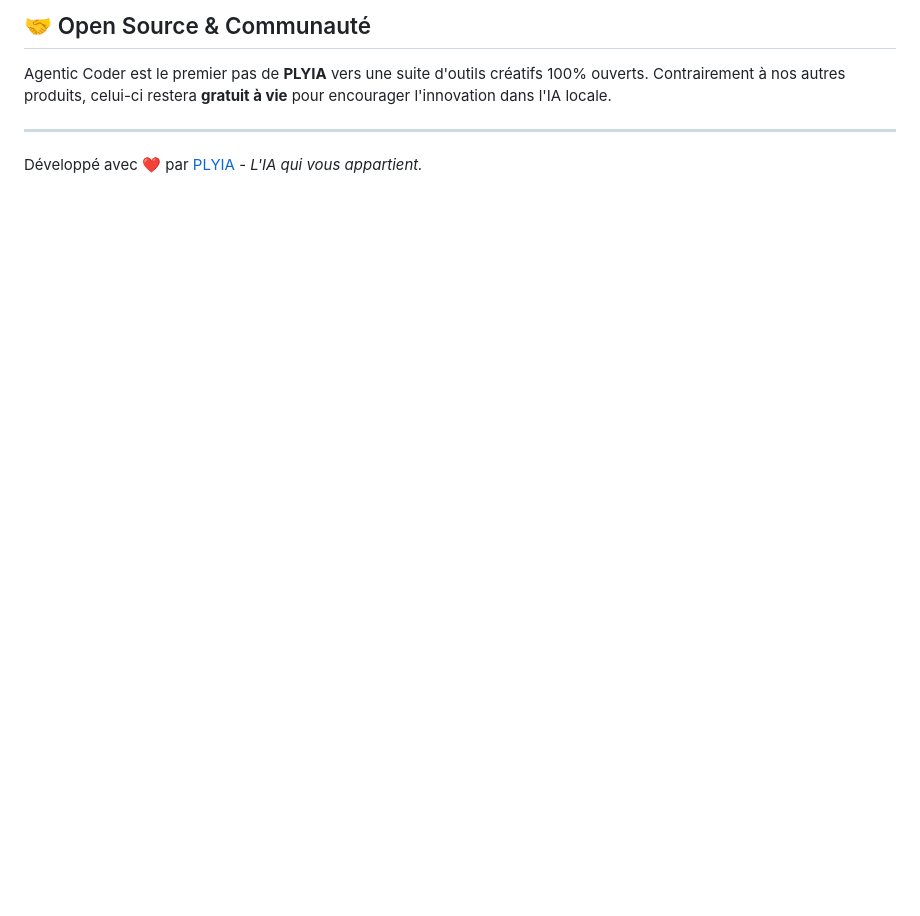
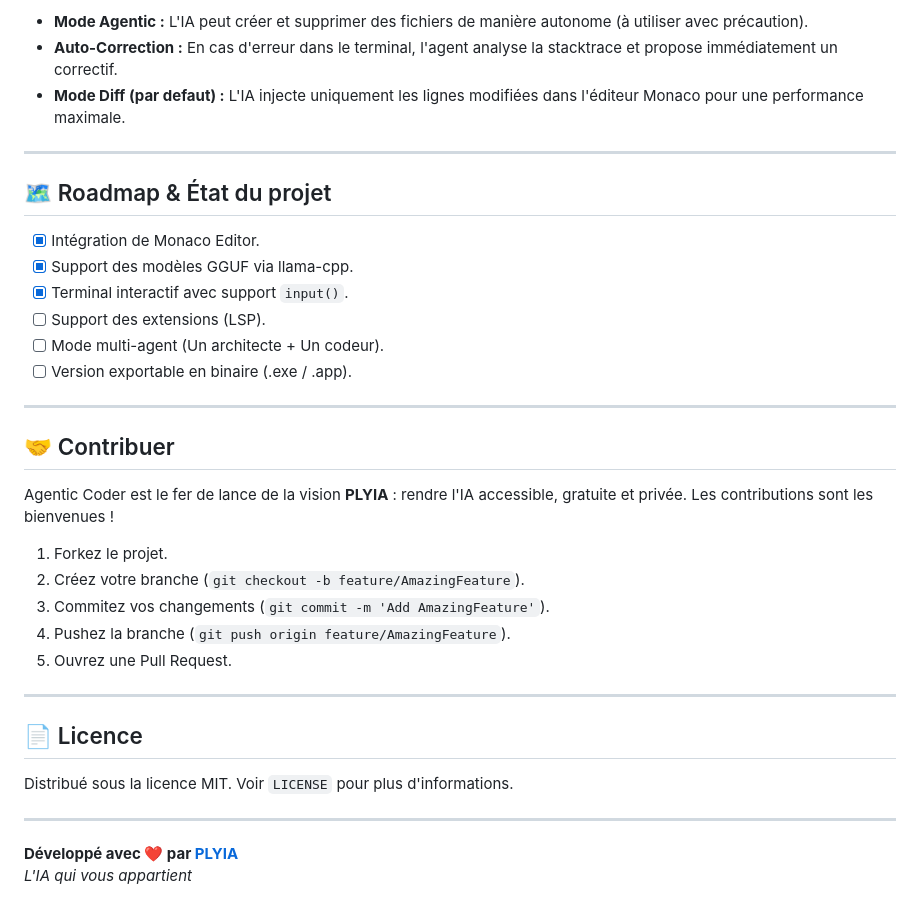
Before and after one commit to PLYIA/agentic_coder, a Markdown page: README.md, the part around one of its changes. Drawn GitHub-style; blank space fills up the shorter version.

```diff
--- a/README.md
+++ b/README.md
@@ -77,8 +82,37 @@ Piloter l'intelligence artificiel :
 
-## 🤝 Open Source & Communauté
-
-Agentic Coder est le premier pas de **PLYIA** vers une suite d'outils créatifs 100% ouverts. Contrairement à nos autres produits, celui-ci restera **gratuit à vie** pour encourager l'innovation dans l'IA locale.
+*   **Mode Agentic :** L'IA peut créer et supprimer des fichiers de manière autonome (à utiliser avec précaution).
+*   **Auto-Correction :** En cas d'erreur dans le terminal, l'agent analyse la stacktrace et propose immédiatement un correctif.
+*   **Mode Diff (par defaut) :** L'IA injecte uniquement les lignes modifiées dans l'éditeur Monaco pour une performance maximale.
 
 ---
 
-Développé avec ❤️ par [PLYIA](https://plyia.github.io/) - *L'IA qui vous appartient.*
+## 🗺️ Roadmap & État du projet
+
+- [x] Intégration de Monaco Editor.
+- [x] Support des modèles GGUF via llama-cpp.
+- [x] Terminal interactif avec support `input()`.
+- [ ] Support des extensions (LSP).
+- [ ] Mode multi-agent (Un architecte + Un codeur).
+- [ ] Version exportable en binaire (.exe / .app).
+
+---
+
+## 🤝 Contribuer
+
+Agentic Coder est le fer de lance de la vision **PLYIA** : rendre l'IA accessible, gratuite et privée. Les contributions sont les bienvenues !
+1. Forkez le projet.
+2. Créez votre branche (`git checkout -b feature/AmazingFeature`).
+3. Commitez vos changements (`git commit -m 'Add AmazingFeature'`).
+4. Pushez la branche (`git push origin feature/AmazingFeature`).
+5. Ouvrez une Pull Request.
+
+---
+
+## 📄 Licence
+
+Distribué sous la licence MIT. Voir `LICENSE` pour plus d'informations.
+
+---
+
+**Développé avec ❤️ par [PLYIA](https://plyia.github.io/)**
+*L'IA qui vous appartient*
```
Also changed, not shown: other parts of README.md (+44 -39 lines).
